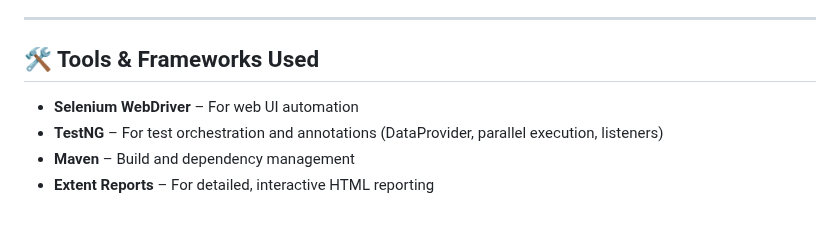
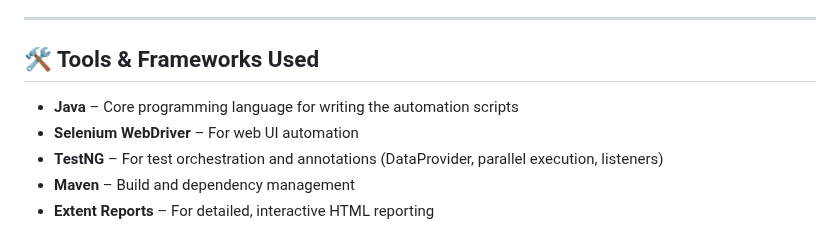
Before and after one commit to harsh7736/saucedemo-selenium-java-automation, a Markdown page: README.md, the part around one of its changes. Rendered like a GitHub page.

```diff
--- a/README.md
+++ b/README.md
@@ -20,6 +20,7 @@ The framework is built using Java, Selenium WebDriver, TestNG, and Maven, with r
 ---
 
 ## 🛠️ Tools & Frameworks Used
+- **Java** – Core programming language for writing the automation scripts
 - **Selenium WebDriver** – For web UI automation
 - **TestNG** – For test orchestration and annotations (DataProvider, parallel execution, listeners)
 - **Maven** – Build and dependency management
```
Also changed, not shown: other parts of README.md (+3 -3 lines).
